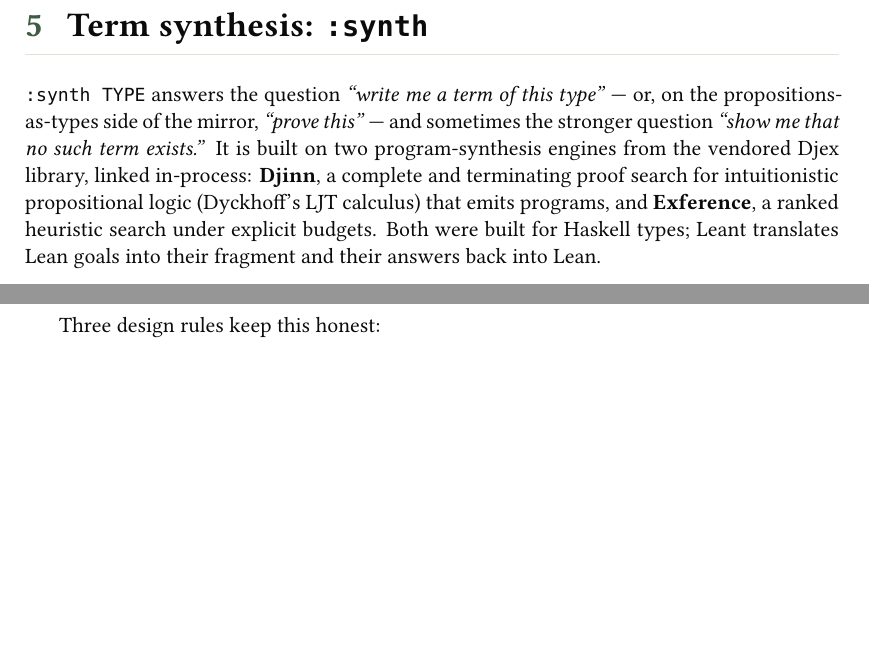
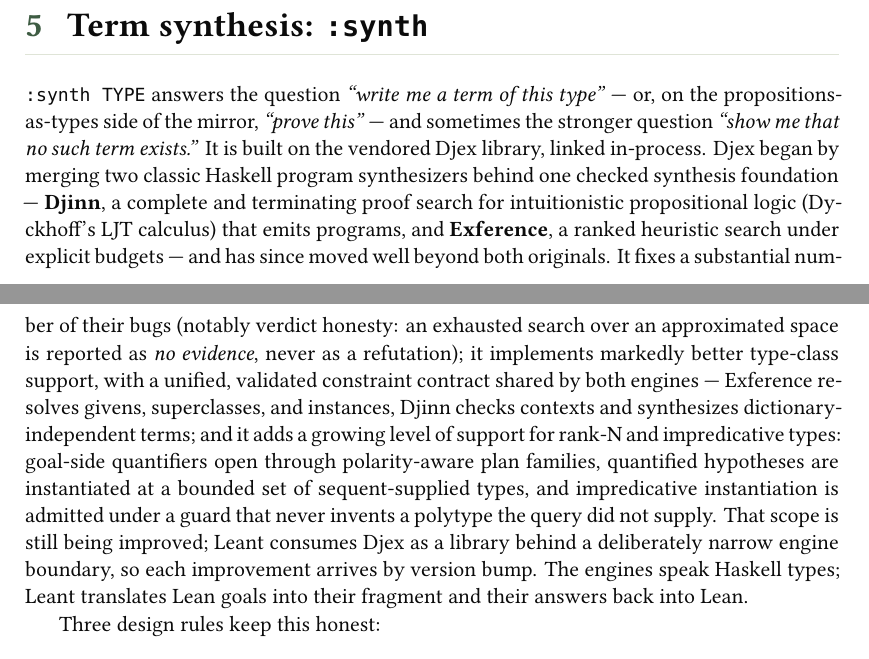
Before and after one commit to VladimirReshetnikov/Leant, a LaTeX document (docs/Leant.tex): two parts of pages 5 and 6 of 11, joined at a grey line, cut so that both start at the same text, the shorter picture padded with empty space. Compiled offline with XeLaTeX; a missing font is replaced by an installed copy or a similar font.

Commit message:
Manual: credit Djex's scope beyond the original Djinn and Exference
The :synth introduction no longer describes Djex as merely the two
historical engines: it records that Djex fixes a substantial number of
their bugs (verdict honesty foremost), implements markedly better
type-class support through a unified validated constraint contract,
and adds a growing, guarded level of rank-N and impredicative-type
support - polarity-aware goal-side opening, sequent-supplied
hypothesis instantiation, no invented polytypes - still being
improved, with Leant consuming it behind a narrow boundary so
improvements arrive by version bump. The limits section now
attributes the bounded quantifier discipline to Djex's design and
notes that instance evidence is left to Lean's elaborator by choice,
not for lack of engine support.

Co-Authored-By: Claude Fable 5 <noreply@anthropic.com>

```diff
--- a/docs/Leant.tex
+++ b/docs/Leant.tex
@@ -360,14 +360,29 @@
 \code{:synth TYPE} answers the question \emph{``write me a term of
 this type''} --- or, on the propositions-as-types side of the mirror,
 \emph{``prove this''} --- and sometimes the stronger question
-\emph{``show me that no such term exists.''} It is built on two
-program-synthesis engines from the vendored Djex library, linked
-in-process: \textbf{Djinn}, a complete and terminating proof search
-for intuitionistic propositional logic (Dyckhoff's LJT calculus) that
-emits programs, and \textbf{Exference}, a ranked heuristic search
-under explicit budgets. Both were built for Haskell types; Leant
-translates Lean goals into their fragment and their answers back into
-Lean.
+\emph{``show me that no such term exists.''} It is built on the
+vendored Djex library, linked in-process. Djex began by merging two
+classic Haskell program synthesizers behind one checked synthesis
+foundation --- \textbf{Djinn}, a complete and terminating proof
+search for intuitionistic propositional logic (Dyckhoff's LJT
+calculus) that emits programs, and \textbf{Exference}, a ranked
+heuristic search under explicit budgets --- and has since moved well
+beyond both originals. It fixes a substantial number of their bugs
+(notably verdict honesty: an exhausted search over an approximated
+space is reported as \emph{no evidence}, never as a refutation);
+it implements markedly better type-class support, with a unified,
+validated constraint contract shared by both engines --- Exference
+resolves givens, superclasses, and instances, Djinn checks contexts
+and synthesizes dictionary-independent terms; and it adds a growing
+level of support for rank-N and impredicative types: goal-side
+quantifiers open through polarity-aware plan families, quantified
+hypotheses are instantiated at a bounded set of sequent-supplied
+types, and impredicative instantiation is admitted under a guard that
+never invents a polytype the query did not supply. That scope is
+still being improved; Leant consumes Djex as a library behind a
+deliberately narrow engine boundary, so each improvement arrives by
+version bump. The engines speak Haskell types; Leant translates Lean
+goals into their fragment and their answers back into Lean.
 
 Three design rules keep this honest:
 
```
Also changed, not shown: docs/Leant.pdf, docs/Leant.tex (18 more changed lines).
